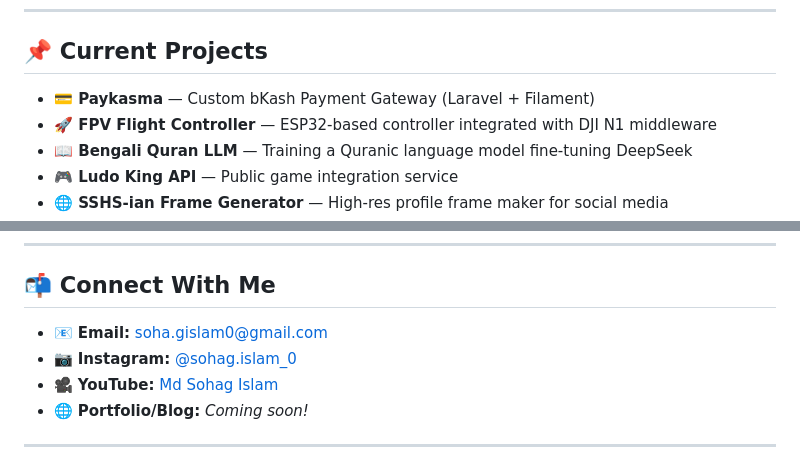
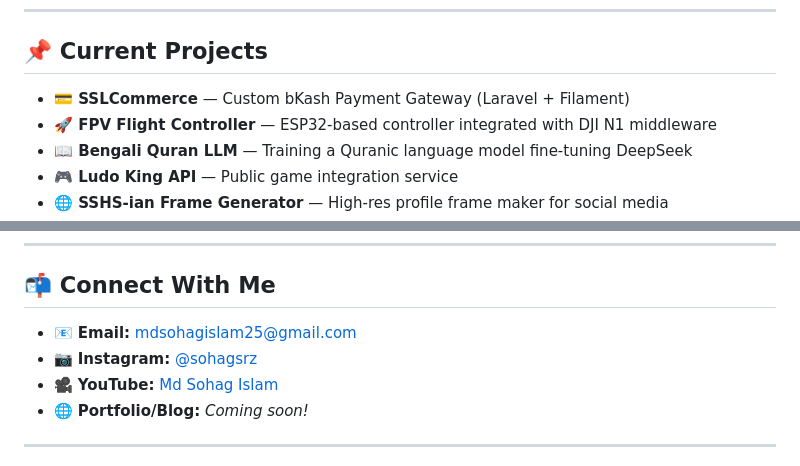
Before and after one commit to Sohagsrz/Sohagsrz, a Markdown page: README.md, 2 parts joined by grey strips. GitHub-like rendering.

```diff
--- a/README.md
+++ b/README.md
@@ -30,7 +30,7 @@
 
 ## 📌 Current Projects
 
-- **💳 Paykasma** — Custom bKash Payment Gateway (Laravel + Filament)
+- **💳 SSLCommerce** — Custom bKash Payment Gateway (Laravel + Filament)
 - **🚀 FPV Flight Controller** — ESP32-based controller integrated with DJI N1 middleware
 - **📖 Bengali Quran LLM** — Training a Quranic language model fine-tuning DeepSeek
 - **🎮 Ludo King API** — Public game integration service
@@ -62,8 +62,8 @@
 
 ## 📬 Connect With Me
 
-- 📧 **Email:** soha.gislam0@gmail.com
-- 📷 **Instagram:** [@sohag.islam_0](https://instagram.com/sohagsrz)
+- 📧 **Email:** mdsohagislam25@gmail.com
+- 📷 **Instagram:** [@sohagsrz](https://instagram.com/sohagsrz)
 - 🎥 **YouTube:** [Md Sohag Islam](https://www.youtube.com/@sohagsrz)
 - 🌐 **Portfolio/Blog:** *Coming soon!*
 
```
